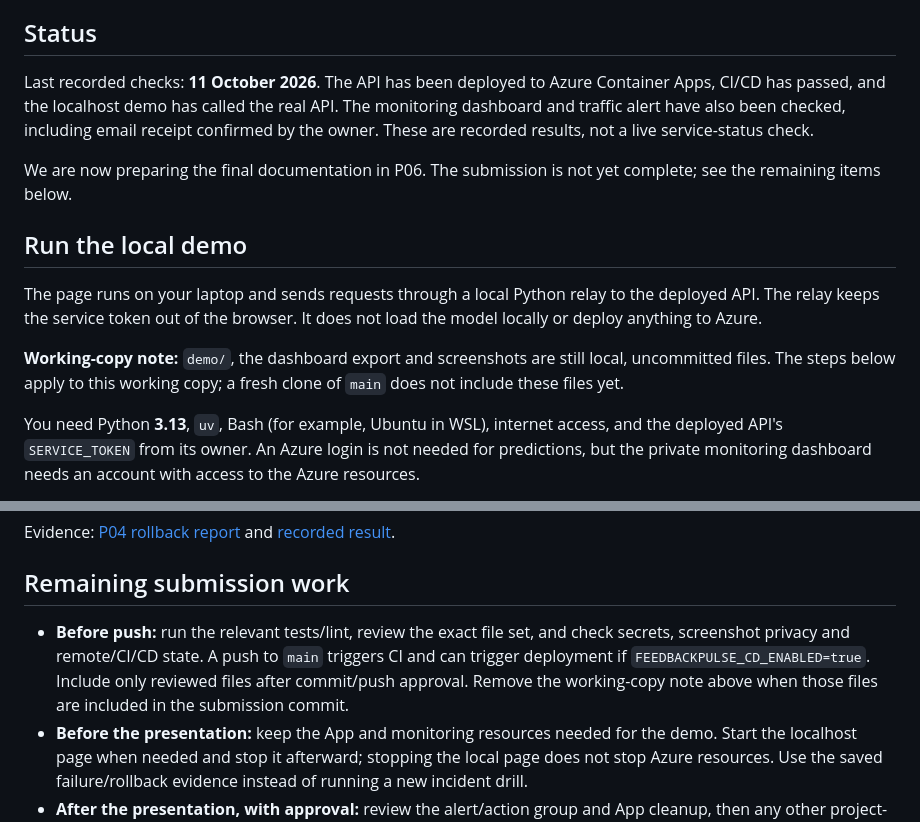
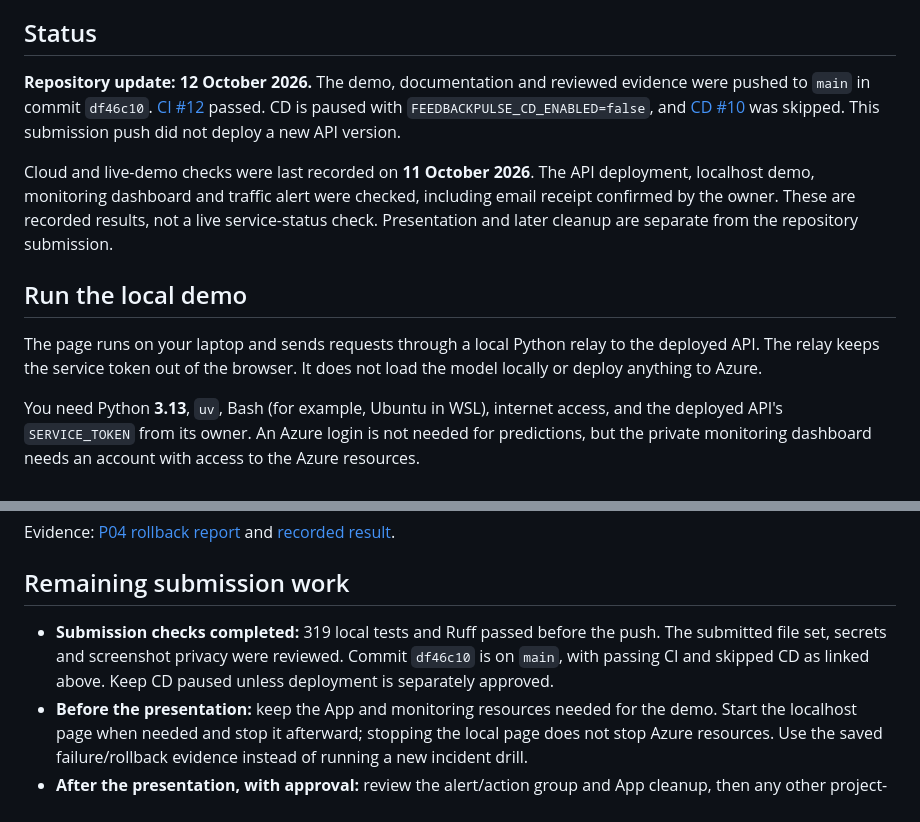
Before and after one commit to nithit-cypherX/FeedbackPulse, a Markdown page: README.md, 2 parts joined by grey strips. GitHub-like rendering.

Commit message:
docs: update submission status and paused CD evidence

```diff
--- a/README.md
+++ b/README.md
@@ -7,24 +7,24 @@ not train a new model in this project.
 
 ## Status
 
-Last recorded checks: **11 October 2026**. The API has been deployed to Azure
-Container Apps, CI/CD has passed, and the localhost demo has called the real API.
-The monitoring dashboard and traffic alert have also been checked, including
-email receipt confirmed by the owner. These are recorded results, not a live
-service-status check.
+**Repository update: 12 October 2026.** The demo, documentation and reviewed
+evidence were pushed to `main` in commit `df46c10`.
+[CI #12](https://github.com/nithit-cypherX/FeedbackPulse/actions/runs/38211616924)
+passed. CD is paused with `FEEDBACKPULSE_CD_ENABLED=false`, and
+[CD #10](https://github.com/nithit-cypherX/FeedbackPulse/actions/runs/38211845155)
+was skipped. This submission push did not deploy a new API version.
 
-We are now preparing the final documentation in P06. The submission is not yet
-complete; see the remaining items below.
+Cloud and live-demo checks were last recorded on **11 October 2026**. The API
+deployment, localhost demo, monitoring dashboard and traffic alert were checked,
+including email receipt confirmed by the owner. These are recorded results,
+not a live service-status check. Presentation and later cleanup are separate
+from the repository submission.
 
 ## Run the local demo
 
 The page runs on your laptop and sends requests through a local Python relay to
 the deployed API. The relay keeps the service token out of the browser. It does
 not load the model locally or deploy anything to Azure.
-
-**Working-copy note:** `demo/`, the dashboard export and screenshots are still
-local, uncommitted files. The steps below apply to this working copy; a fresh
-clone of `main` does not include these files yet.
 
 You need Python **3.13**, `uv`, Bash (for example, Ubuntu in WSL), internet access,
 and the deployed API's `SERVICE_TOKEN` from its owner. An Azure login is not
@@ -107,11 +107,10 @@ Evidence: [P04 rollback report](reports/P04-evidence.md) and
 
 ## Remaining submission work
 
-- **Before push:** run the relevant tests/lint, review the exact file set, and
-  check secrets, screenshot privacy and remote/CI/CD state. A push to `main`
-  triggers CI and can trigger deployment if `FEEDBACKPULSE_CD_ENABLED=true`.
-  Include only reviewed files after commit/push approval. Remove the working-copy
-  note above when those files are included in the submission commit.
+- **Submission checks completed:** 319 local tests and Ruff passed before the
+  push. The submitted file set, secrets and screenshot privacy were reviewed.
+  Commit `df46c10` is on `main`, with passing CI and skipped CD as linked above.
+  Keep CD paused unless deployment is separately approved.
 - **Before the presentation:** keep the App and monitoring resources needed for
   the demo. Start the localhost page when needed and stop it afterward; stopping
   the local page does not stop Azure resources. Use the saved failure/rollback
```
Also changed, not shown: overview-plan.md (+5 -4 lines).
